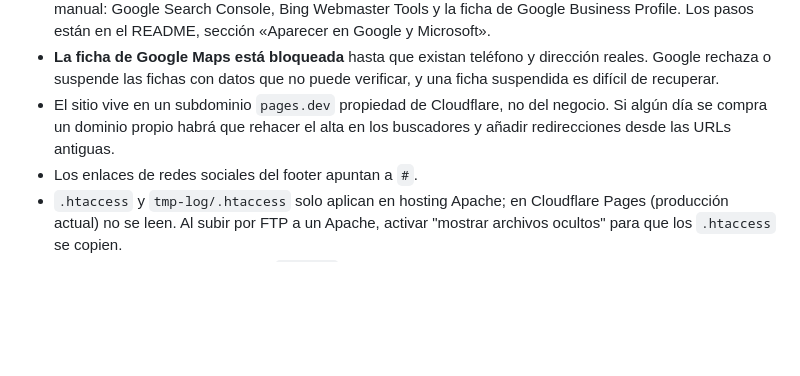
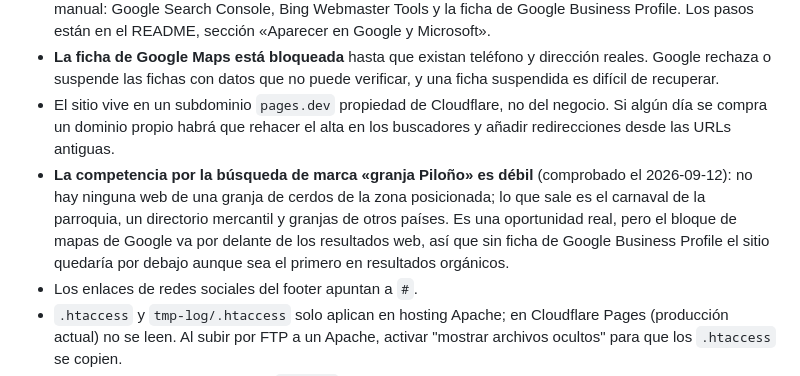
Before and after one commit to txopotxipi/granja, a Markdown page: .agents/memory/project.md, the part around the change. GitHub-like rendering; blank space fills up the shorter version.

Commit message:
docs(agentes): anotar la competencia real por la busqueda de marca
Comprobado que no hay ninguna web de granja de cerdos de la zona
posicionada para "granja Pilono". Queda registrado que el bloque de mapas
de Google va por delante de los resultados web, asi que sin ficha de
Google Business Profile el sitio quedaria por debajo aunque sea el primero
en organicos.

```diff
--- a/.agents/memory/project.md
+++ b/.agents/memory/project.md
@@ -62,6 +62,7 @@ when confirmed project facts change.
 - **El sitio todavía no está dado de alta en ningún buscador.** La parte técnica está lista (`robots.txt`, `sitemap.xml`, `meta robots` con `max-image-preview:large`, JSON-LD local e IndexNow), pero el alta es manual: Google Search Console, Bing Webmaster Tools y la ficha de Google Business Profile. Los pasos están en el README, sección «Aparecer en Google y Microsoft».
 - **La ficha de Google Maps está bloqueada** hasta que existan teléfono y dirección reales. Google rechaza o suspende las fichas con datos que no puede verificar, y una ficha suspendida es difícil de recuperar.
 - El sitio vive en un subdominio `pages.dev` propiedad de Cloudflare, no del negocio. Si algún día se compra un dominio propio habrá que rehacer el alta en los buscadores y añadir redirecciones desde las URLs antiguas.
+- **La competencia por la búsqueda de marca «granja Piloño» es débil** (comprobado el 2026-09-12): no hay ninguna web de una granja de cerdos de la zona posicionada; lo que sale es el carnaval de la parroquia, un directorio mercantil y granjas de otros países. Es una oportunidad real, pero el bloque de mapas de Google va por delante de los resultados web, así que sin ficha de Google Business Profile el sitio quedaría por debajo aunque sea el primero en resultados orgánicos.
 - Los enlaces de redes sociales del footer apuntan a `#`.
 - `.htaccess` y `tmp-log/.htaccess` solo aplican en hosting Apache; en Cloudflare Pages (producción actual) no se leen. Al subir por FTP a un Apache, activar "mostrar archivos ocultos" para que los `.htaccess` se copien.
 - El formulario en Pages envía vía `mailto:` (decisión del usuario, 0 dependencias): funciona sin servidor, pero abre el correo del visitante. Migrar a Cloudflare Email Routing cuando exista dominio propio (gratis, sin terceros) o a una Pages Function con Resend.
```
